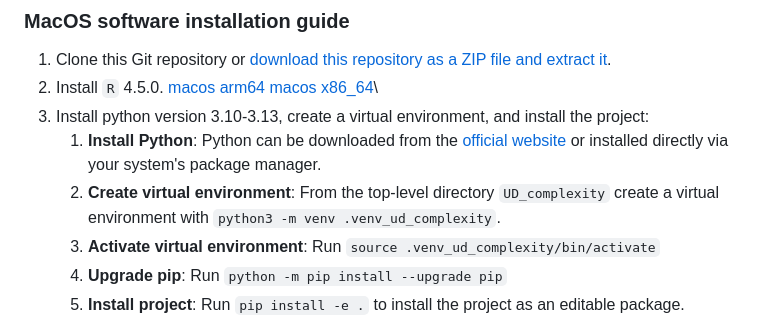
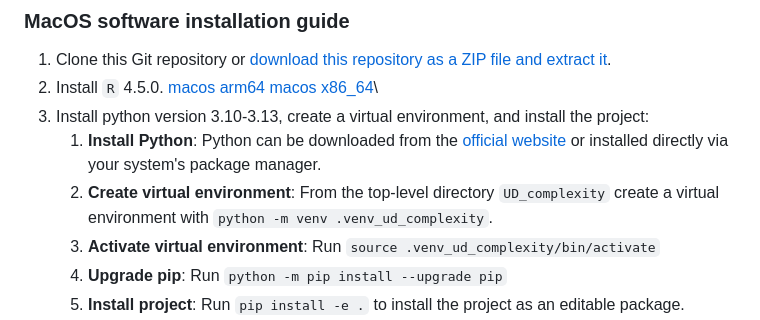
Before and after one commit to HedvigS/UD_complexity, a Markdown page: README.md, the part around the change. Drawn GitHub-style.

```diff
--- a/README.md
+++ b/README.md
@@ -55,7 +55,7 @@ See below for instructions on installing the python virtual environment and pack
 2.  Install `R` 4.5.0. [macos arm64](https://mirror.accum.se/mirror/CRAN/bin/macosx/big-sur-arm64/base/R-4.5.0-arm64.pkg) [macos x86_64](https://cran.r-project.org/bin/macosx/big-sur-x86_64/base/R-4.5.0-x86_64.pkg)\
 3. Install python version 3.10-3.13, create a virtual environment, and install the project:
     1. **Install Python**: Python can be downloaded from the [official website](https://www.python.org/downloads/macos/) or installed directly via your system's package manager.
-    2. **Create virtual environment**: From the top-level directory `UD_complexity` create a virtual environment with `python3 -m venv .venv_ud_complexity`.
+    2. **Create virtual environment**: From the top-level directory `UD_complexity` create a virtual environment with `python -m venv .venv_ud_complexity`.
     3. **Activate virtual environment**: Run `source .venv_ud_complexity/bin/activate`
     4. **Upgrade pip**: Run `python -m pip install --upgrade pip`
     5. **Install project**: Run `pip install -e .` to install the project as an editable package.
```
